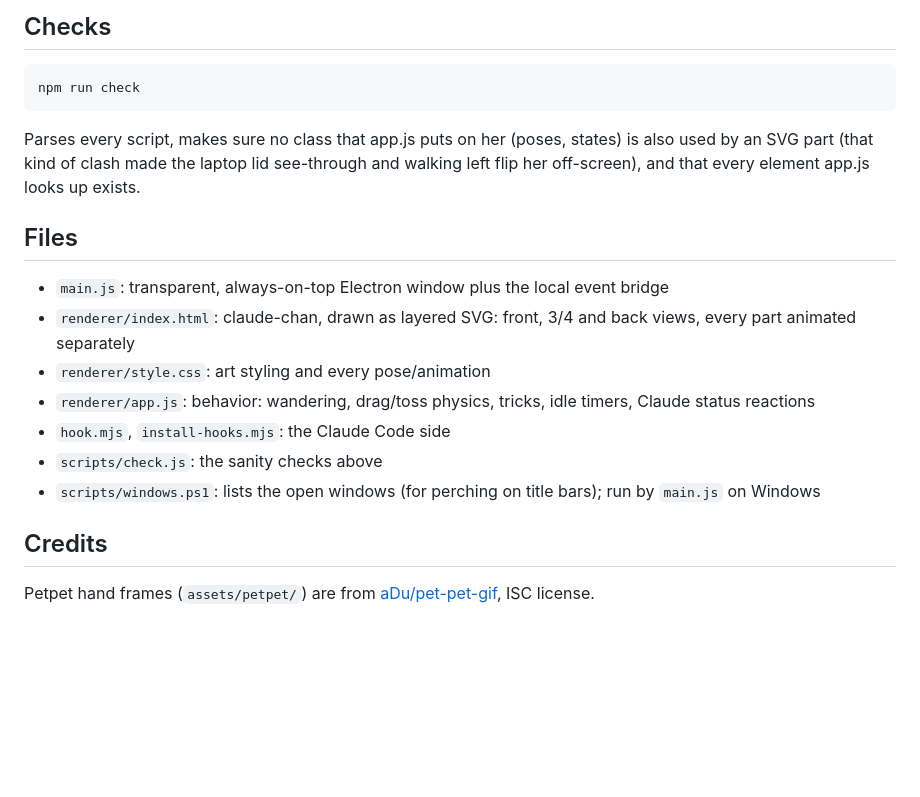
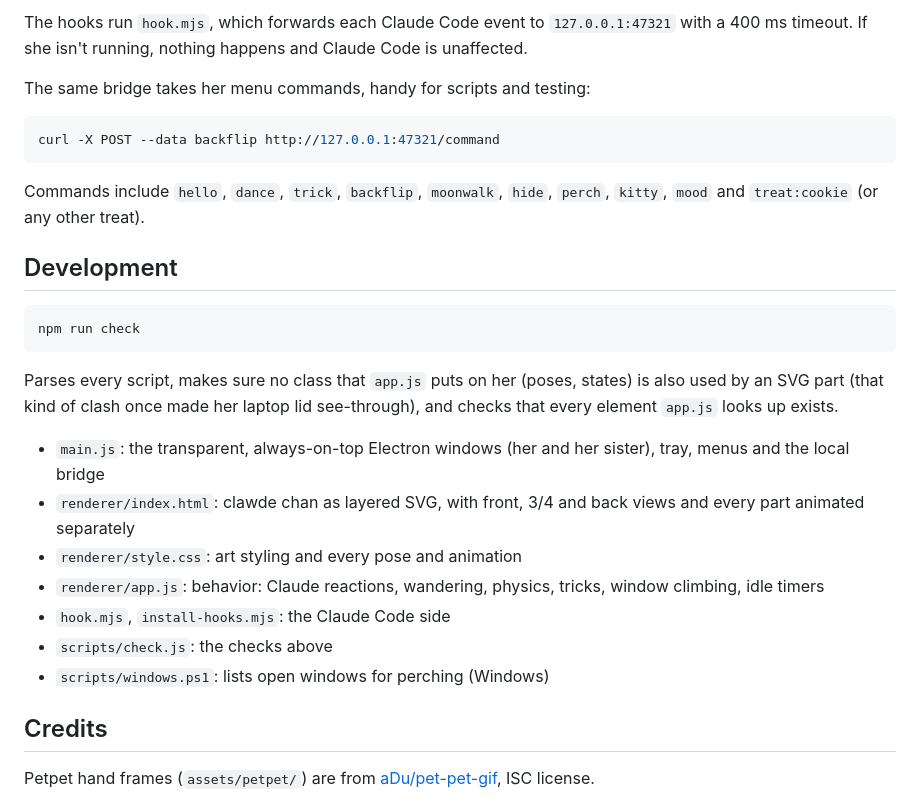
Before and after one commit to RumiDaNeko/neko-claude, a Markdown page: README.md, the part around one of its changes. Drawn GitHub-style; blank space fills up the shorter version.

````diff
--- a/README.md
+++ b/README.md
@@ -80,21 +102,29 @@ Glasses style: `GLASSES` in `renderer/app.js` (`round`, `half` or `square`).
 
-## Checks
+The hooks run `hook.mjs`, which forwards each Claude Code event to `127.0.0.1:47321` with a 400 ms timeout. If she isn't running, nothing happens and Claude Code is unaffected.
+
+The same bridge takes her menu commands, handy for scripts and testing:
+
+```bash
+curl -X POST --data backflip http://127.0.0.1:47321/command
+```
+
+Commands include `hello`, `dance`, `trick`, `backflip`, `moonwalk`, `hide`, `perch`, `kitty`, `mood` and `treat:cookie` (or any other treat).
+
+## Development
 
 ```bash
 npm run check
 ```
 
-Parses every script, makes sure no class that app.js puts on her (poses, states) is also used by an SVG part (that kind of clash made the laptop lid see-through and walking left flip her off-screen), and that every element app.js looks up exists.
+Parses every script, makes sure no class that `app.js` puts on her (poses, states) is also used by an SVG part (that kind of clash once made her laptop lid see-through), and checks that every element `app.js` looks up exists.
 
-## Files
-
-- `main.js`: transparent, always-on-top Electron window plus the local event bridge
-- `renderer/index.html`: claude-chan, drawn as layered SVG: front, 3/4 and back views, every part animated separately
-- `renderer/style.css`: art styling and every pose/animation
-- `renderer/app.js`: behavior: wandering, drag/toss physics, tricks, idle timers, Claude status reactions
+- `main.js`: the transparent, always-on-top Electron windows (her and her sister), tray, menus and the local bridge
+- `renderer/index.html`: clawde chan as layered SVG, with front, 3/4 and back views and every part animated separately
+- `renderer/style.css`: art styling and every pose and animation
+- `renderer/app.js`: behavior: Claude reactions, wandering, physics, tricks, window climbing, idle timers
 - `hook.mjs`, `install-hooks.mjs`: the Claude Code side
-- `scripts/check.js`: the sanity checks above
-- `scripts/windows.ps1`: lists the open windows (for perching on title bars); run by `main.js` on Windows
+- `scripts/check.js`: the checks above
+- `scripts/windows.ps1`: lists open windows for perching (Windows)
 
 ## Credits
 
````
Also changed, not shown: other parts of README.md (+62 -40 lines).
